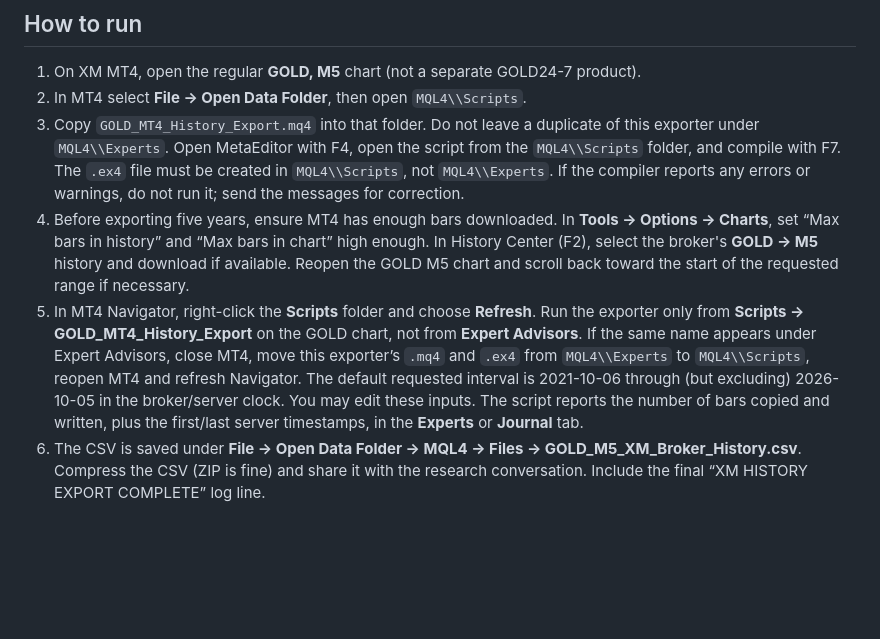
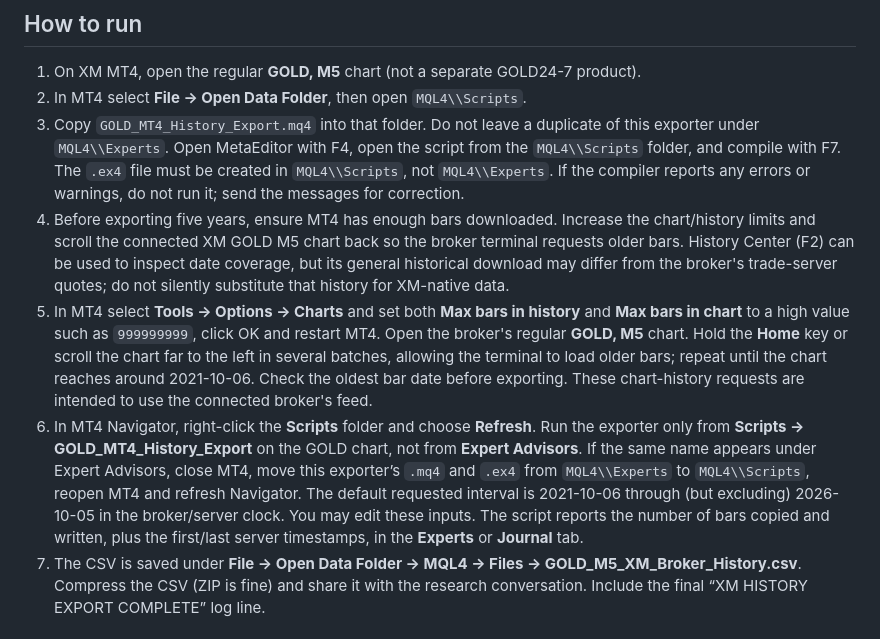
Before and after one commit to ryousuke5/Gold-AI-Trader, a Markdown page: docs/XM_MT4_GOLD_HISTORY_EXPORT_GUIDE.md, the part around the change. Rendered like a GitHub page; blank space fills up the shorter version.

Commit message:
Explain broker-native history loading and fail-closed coverage validation

```diff
--- a/docs/XM_MT4_GOLD_HISTORY_EXPORT_GUIDE.md
+++ b/docs/XM_MT4_GOLD_HISTORY_EXPORT_GUIDE.md
@@ -7,8 +7,9 @@ This script only exports the broker's locally available MT4 bar history to CSV.
 1. On XM MT4, open the regular **GOLD, M5** chart (not a separate GOLD24-7 product).
 2. In MT4 select **File → Open Data Folder**, then open `MQL4\\Scripts`.
 3. Copy `GOLD_MT4_History_Export.mq4` into that folder. Do not leave a duplicate of this exporter under `MQL4\\Experts`. Open MetaEditor with F4, open the script from the `MQL4\\Scripts` folder, and compile with F7. The `.ex4` file must be created in `MQL4\\Scripts`, not `MQL4\\Experts`. If the compiler reports any errors or warnings, do not run it; send the messages for correction.
-4. Before exporting five years, ensure MT4 has enough bars downloaded. In **Tools → Options → Charts**, set “Max bars in history” and “Max bars in chart” high enough. In History Center (F2), select the broker's **GOLD → M5** history and download if available. Reopen the GOLD M5 chart and scroll back toward the start of the requested range if necessary.
-5. In MT4 Navigator, right-click the **Scripts** folder and choose **Refresh**. Run the exporter only from **Scripts → GOLD_MT4_History_Export** on the GOLD chart, not from **Expert Advisors**. If the same name appears under Expert Advisors, close MT4, move this exporter’s `.mq4` and `.ex4` from `MQL4\\Experts` to `MQL4\\Scripts`, reopen MT4 and refresh Navigator. The default requested interval is 2021-10-06 through (but excluding) 2026-10-05 in the broker/server clock. You may edit these inputs. The script reports the number of bars copied and written, plus the first/last server timestamps, in the **Experts** or **Journal** tab.
+4. Before exporting five years, ensure MT4 has enough bars downloaded. Increase the chart/history limits and scroll the connected XM GOLD M5 chart back so the broker terminal requests older bars. History Center (F2) can be used to inspect date coverage, but its general historical download may differ from the broker's trade-server quotes; do not silently substitute that history for XM-native data.
+5. In MT4 select **Tools → Options → Charts** and set both **Max bars in history** and **Max bars in chart** to a high value such as `999999999`, click OK and restart MT4. Open the broker's regular **GOLD, M5** chart. Hold the **Home** key or scroll the chart far to the left in several batches, allowing the terminal to load older bars; repeat until the chart reaches around 2021-10-06. Check the oldest bar date before exporting. These chart-history requests are intended to use the connected broker's feed.
+6. In MT4 Navigator, right-click the **Scripts** folder and choose **Refresh**. Run the exporter only from **Scripts → GOLD_MT4_History_Export** on the GOLD chart, not from **Expert Advisors**. If the same name appears under Expert Advisors, close MT4, move this exporter’s `.mq4` and `.ex4` from `MQL4\\Experts` to `MQL4\\Scripts`, reopen MT4 and refresh Navigator. The default requested interval is 2021-10-06 through (but excluding) 2026-10-05 in the broker/server clock. You may edit these inputs. The script reports the number of bars copied and written, plus the first/last server timestamps, in the **Experts** or **Journal** tab.
 6. The CSV is saved under **File → Open Data Folder → MQL4 → Files → GOLD_M5_XM_Broker_History.csv**. Compress the CSV (ZIP is fine) and share it with the research conversation. Include the final “XM HISTORY EXPORT COMPLETE” log line.
 
 ## What counts as usable data
```
